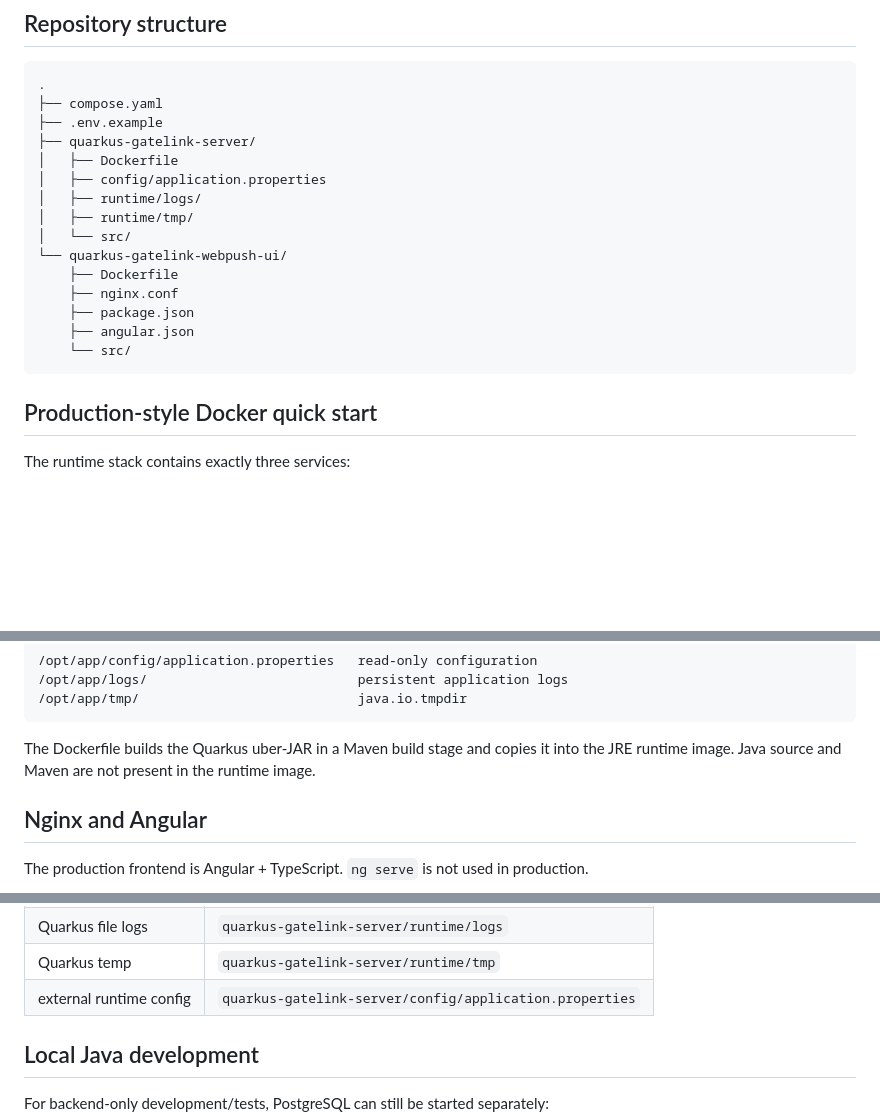
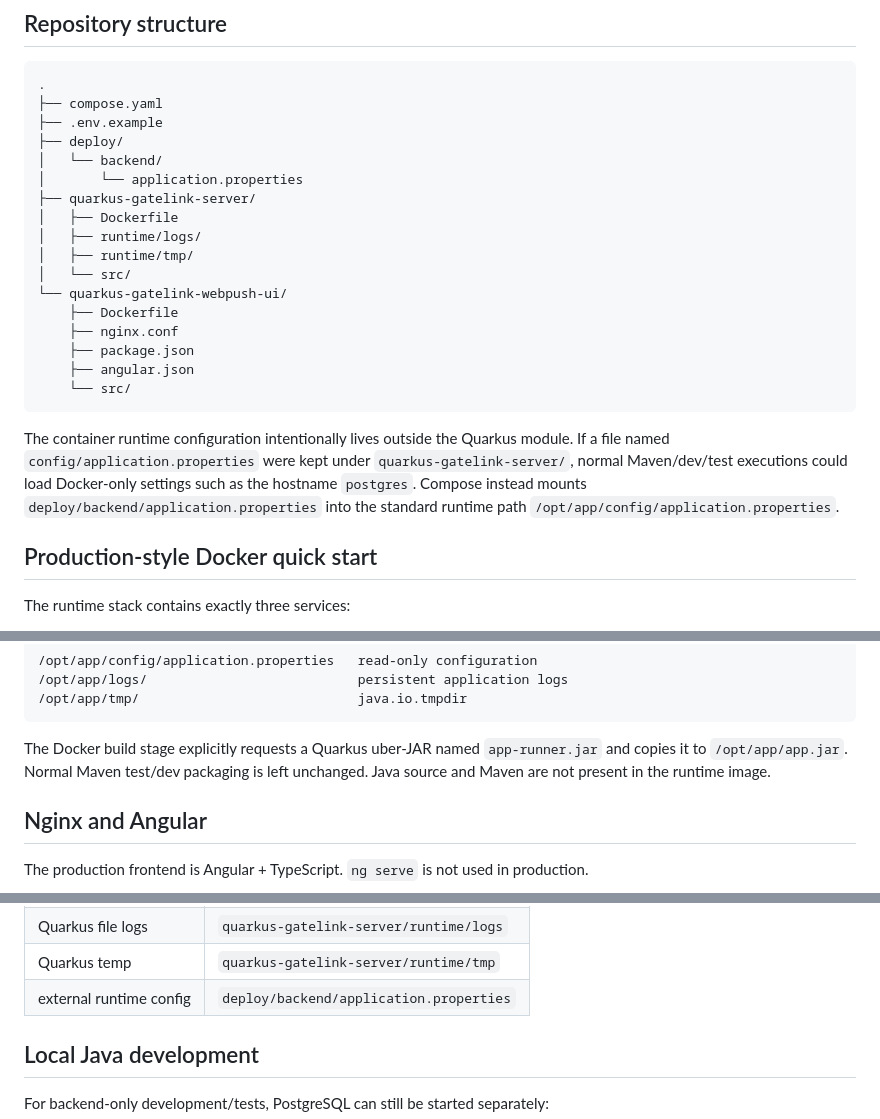
Before and after one commit to p4535992/quarkus-gatelink-webpush, a Markdown page: README.md, 3 parts joined by grey strips. GitHub-like rendering; blank space fills up the shorter version.

Commit message:
Document isolated container runtime configuration

````diff
--- a/README.md
+++ b/README.md
@@ -26,9 +26,11 @@ The protocol implementation is intentionally **modern-only**:
 .
 ├── compose.yaml
 ├── .env.example
+├── deploy/
+│   └── backend/
+│       └── application.properties
 ├── quarkus-gatelink-server/
 │   ├── Dockerfile
-│   ├── config/application.properties
 │   ├── runtime/logs/
 │   ├── runtime/tmp/
 │   └── src/
@@ -39,6 +41,8 @@ The protocol implementation is intentionally **modern-only**:
     ├── angular.json
     └── src/
 ```
+
+The container runtime configuration intentionally lives outside the Quarkus module. If a file named `config/application.properties` were kept under `quarkus-gatelink-server/`, normal Maven/dev/test executions could load Docker-only settings such as the hostname `postgres`. Compose instead mounts `deploy/backend/application.properties` into the standard runtime path `/opt/app/config/application.properties`.
 
 ## Production-style Docker quick start
 
@@ -119,7 +123,7 @@ The following paths are external to the application binary:
 /opt/app/tmp/                            java.io.tmpdir
 ```
 
-The Dockerfile builds the Quarkus uber-JAR in a Maven build stage and copies it into the JRE runtime image. Java source and Maven are not present in the runtime image.
+The Docker build stage explicitly requests a Quarkus uber-JAR named `app-runner.jar` and copies it to `/opt/app/app.jar`. Normal Maven test/dev packaging is left unchanged. Java source and Maven are not present in the runtime image.
 
 ## Nginx and Angular
 
@@ -335,7 +339,7 @@ Persistent data:
 | browser subscriptions | Docker named volume `postgres_data` |
 | Quarkus file logs | `quarkus-gatelink-server/runtime/logs` |
 | Quarkus temp | `quarkus-gatelink-server/runtime/tmp` |
-| external runtime config | `quarkus-gatelink-server/config/application.properties` |
+| external runtime config | `deploy/backend/application.properties` |
 
 ## Local Java development
 
````
